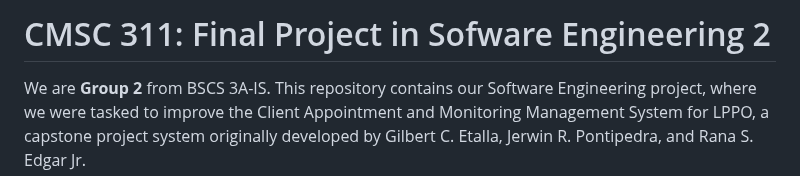
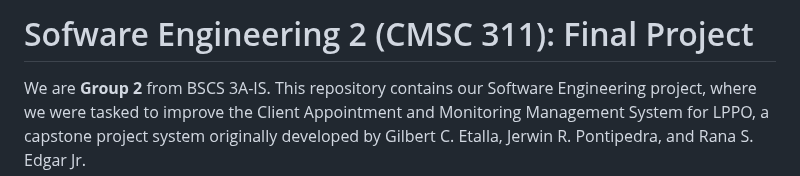
Before and after one commit to rozumary/Sofware-Engineering-2-Final-Project, a Markdown page: README.md, the part around the change. Rendered like a GitHub page.

```diff
--- a/README.md
+++ b/README.md
@@ -1,4 +1,4 @@
-# CMSC 311: Final Project in Sofware Engineering 2
+# Sofware Engineering 2 (CMSC 311): Final Project
 We are **Group 2** from BSCS 3A-IS. This repository contains our Software Engineering project, where we were tasked to improve the Client Appointment and Monitoring Management System for LPPO, a capstone project system originally developed by Gilbert C. Etalla, Jerwin R. Pontipedra, and Rana S. Edgar Jr.
 
 # **Client Appointment and Monitoring Management System for Laguna Parole and Probation Office with SMS Notification (Enhanced)**
```
